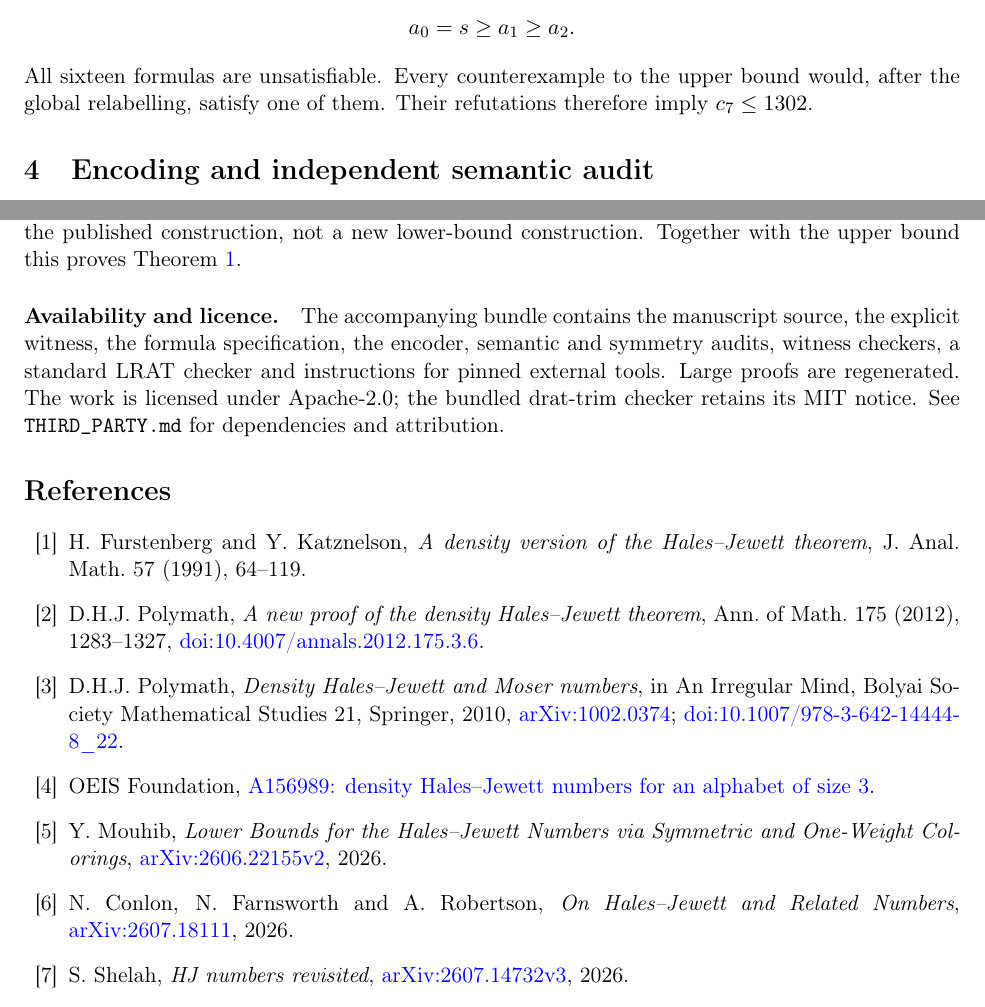
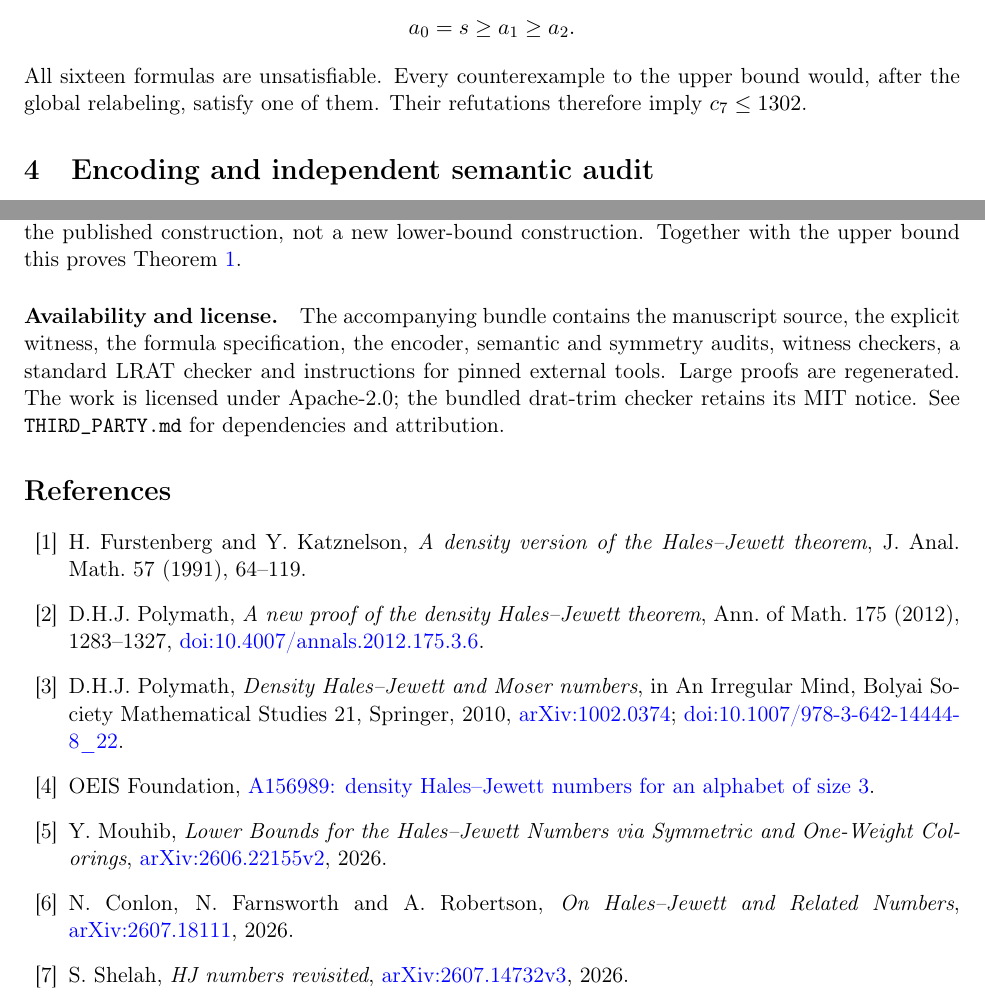
Before and after one commit to 6/clank-lab, a LaTeX paper (results/density-seven/paper/paper.tex): two parts of pages 3 and 5 of 5, joined at a grey line, cut so that both start at the same text. Compiled offline with pdfLaTeX.

Commit message:
Update (#7)
Co-Authored-By: 6[bot] <129682364+6[bot]@users.noreply.github.com>

```diff
--- a/results/density-seven/paper/paper.tex
+++ b/results/density-seven/paper/paper.tex
@@ -67,7 +67,7 @@ For each integer $s$ in this interval the main formula encodes line-freeness, si
 \[
 a_0=s\geq a_1\geq a_2.
 \]
-All sixteen formulas are unsatisfiable. Every counterexample to the upper bound would, after the global relabelling, satisfy one of them. Their refutations therefore imply $c_7\leq1302$.
+All sixteen formulas are unsatisfiable. Every counterexample to the upper bound would, after the global relabeling, satisfy one of them. Their refutations therefore imply $c_7\leq1302$.
 
 \section{Encoding and independent semantic audit}
 Point $x=(x_1,\ldots,x_n)$ has variable index $1+\sum_i x_i3^{n-i}$, interpreted as $x\in A$. Every line contributes the clause consisting of its three negated point variables. Hierarchical unary totalizers count points in coordinate subcubes and in intermediate unions of two child subcubes. Auxiliary variable $(S,j)$ means $|A\cap S|\geq j$, where $S$ is a product of nonempty subsets of the alphabet. Thresholds are truncated only beyond an available cap; the first forbidden threshold is explicitly false. A root threshold forces $|A|\geq K$. Units force $a_0=s$ and threshold implications force the slice order. The encoder and independent auditor are supplied as \texttt{checks/encode.py} and \texttt{checks/reduction.py}.
@@ -110,7 +110,7 @@ For the lower bound, the supplied 1302 words (written over $\{1,2,3\}$) are a re
 \]
 Their multinomial weights sum to 1302. Two independently written witness checkers verify distinctness, cardinality and absence of all 14,197 combinatorial lines. The data is a transcription of the published construction, not a new lower-bound construction. Together with the upper bound this proves Theorem~\ref{main}.
 
-\paragraph{Availability and licence.}
+\paragraph{Availability and license.}
 The accompanying bundle contains the manuscript source, the explicit witness, the formula specification, the encoder, semantic and symmetry audits, witness checkers, a standard LRAT checker and instructions for pinned external tools. Large proofs are regenerated. The work is licensed under Apache-2.0; the bundled drat-trim checker retains its MIT notice. See \texttt{THIRD\_PARTY.md} for dependencies and attribution.
 
 \begin{thebibliography}{99}
@@ -119,7 +119,7 @@ The accompanying bundle contains the manuscript source, the explicit witness, th
 \bibitem{polymath} D.H.J. Polymath, \emph{Density Hales--Jewett and Moser numbers}, in An Irregular Mind, Bolyai Society Mathematical Studies 21, Springer, 2010, \href{https://arxiv.org/abs/1002.0374}{arXiv:1002.0374}; \href{https://doi.org/10.1007/978-3-642-14444-8_22}{doi:10.1007/978-3-642-14444-8\_22}.
 \bibitem{oeis} OEIS Foundation, \href{https://oeis.org/A156989}{A156989: density Hales--Jewett numbers for an alphabet of size 3}.
 \bibitem{mouhib} Y. Mouhib, \emph{Lower Bounds for the Hales--Jewett Numbers via Symmetric and One-Weight Colorings}, \href{https://arxiv.org/abs/2606.22155v2}{arXiv:2606.22155v2}, 2026.
-\bibitem{colour} N. Conlon, N. Farnsworth and A. Robertson, \emph{On Hales--Jewett and Related Numbers}, \href{https://arxiv.org/abs/2607.18111}{arXiv:2607.18111}, 2026.
+\bibitem{color} N. Conlon, N. Farnsworth and A. Robertson, \emph{On Hales--Jewett and Related Numbers}, \href{https://arxiv.org/abs/2607.18111}{arXiv:2607.18111}, 2026.
 \bibitem{shelah} S. Shelah, \emph{HJ numbers revisited}, \href{https://arxiv.org/abs/2607.14732v3}{arXiv:2607.14732v3}, 2026.
 \bibitem{dahia} G. Dahia, \emph{DensityHalesJewett}, formalization of the Dodos--Kanellopoulos--Tyros proof, \url{https://github.com/gdahia/DensityHalesJewett}, 2026.
 \end{thebibliography}
```
Also changed, not shown: results/density-seven/THIRD_PARTY.md (+2 -2 lines), results/density-seven/checks/README.md, results/density-seven/paper/paper.pdf, results/density-seven/paper/paper.tex (4 more changed lines).
